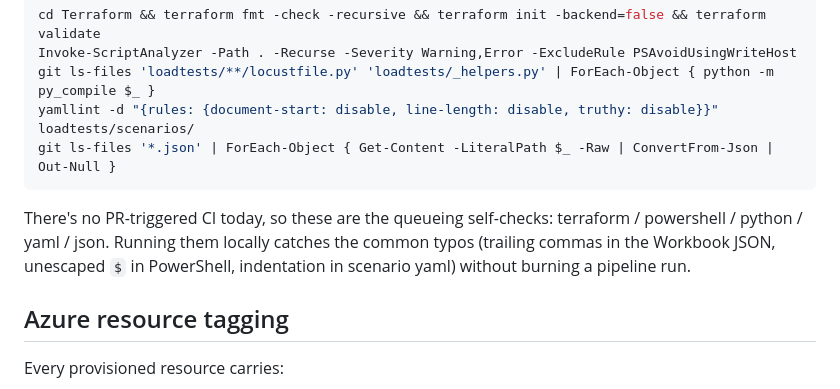
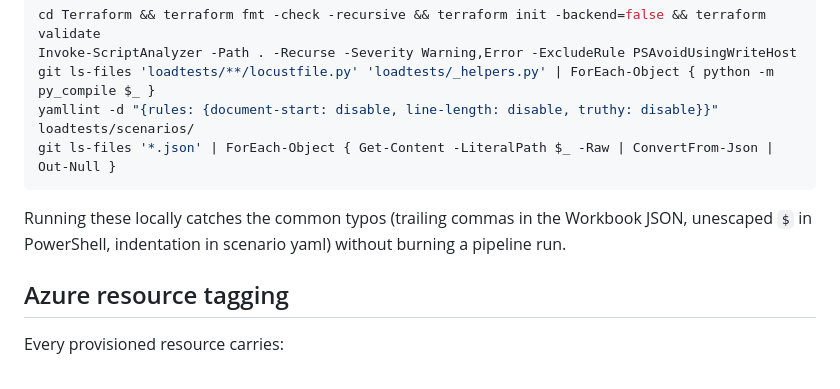
Before and after one commit to umbraco/Umbraco.Testing.Cms.Load, a Markdown page: README.md, the part around the change. Drawn GitHub-style.

Commit message:
README: drop PR-triggered CI reference
Co-Authored-By: Claude Opus 4.7 (1M context) <noreply@anthropic.com>

````diff
--- a/README.md
+++ b/README.md
@@ -880,7 +880,7 @@ yamllint -d "{rules: {document-start: disable, line-length: disable, truthy: dis
 git ls-files '*.json' | ForEach-Object { Get-Content -LiteralPath $_ -Raw | ConvertFrom-Json | Out-Null }
 ```
 
-There's no PR-triggered CI today, so these are the queueing self-checks: terraform / powershell / python / yaml / json. Running them locally catches the common typos (trailing commas in the Workbook JSON, unescaped `$` in PowerShell, indentation in scenario yaml) without burning a pipeline run.
+Running these locally catches the common typos (trailing commas in the Workbook JSON, unescaped `$` in PowerShell, indentation in scenario yaml) without burning a pipeline run.
 
 ## Azure resource tagging
 
````
